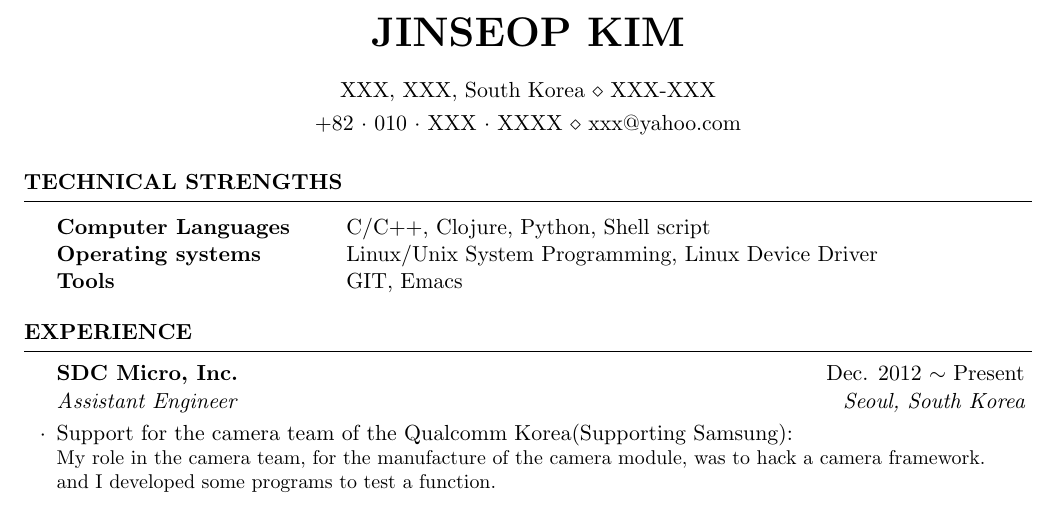
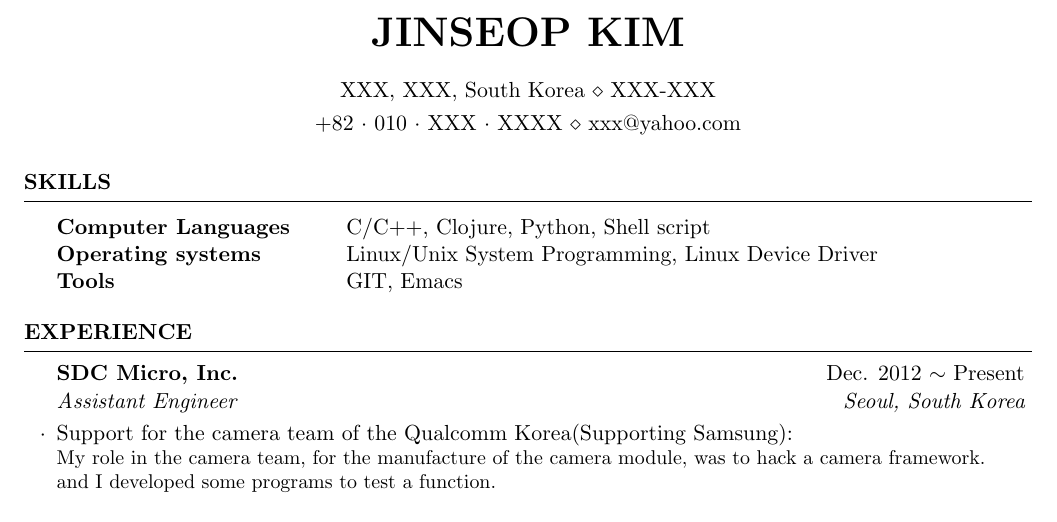
Before and after one commit to vmfhrmfoaj/resume, a LaTeX CV (resume.tex): part of the page, cut so that both start at the same text. Compiled offline with pdfLaTeX.

Commit message:
Rename the section; 'Technical Strengths' -> 'Skills'

```diff
--- a/resume.tex
+++ b/resume.tex
@@ -49,10 +49,10 @@
 
 
 %----------------------------------------------------------------------------------------
-%	TECHNICAL STRENGTHS SECTION
+%	SKILLS SECTION
 %----------------------------------------------------------------------------------------
 
-\begin{rSection}{Technical Strengths}
+\begin{rSection}{Skills}
 
 \begin{tabular}{ @{} >{\bfseries}l @{\hspace{6ex}} l }
   Computer Languages & C/C++, Clojure, Python, Shell script \\
```
